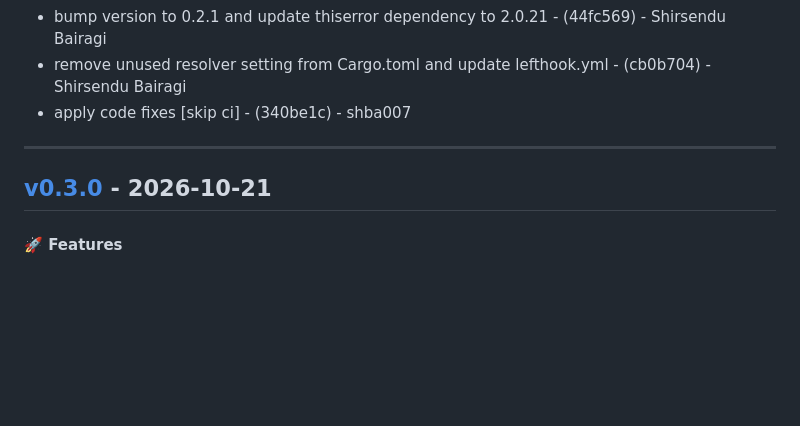
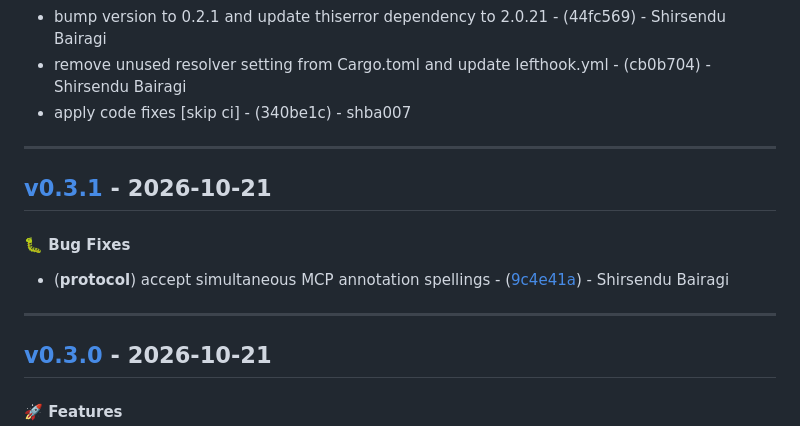
Before and after one commit to shba007/rune-kit, a Markdown page: CHANGELOG.md, the part around the change. Drawn GitHub-style; blank space fills up the shorter version.

Commit message:
chore(version): v0.3.1

```diff
--- a/CHANGELOG.md
+++ b/CHANGELOG.md
@@ -68,6 +68,12 @@
 - apply code fixes [skip ci] - (340be1c) - shba007
 
 - - -
+## [v0.3.1](https://github.com/shba007/rune-kit/compare/9c4e41a1d06a5f7ea2af70450308a22ba4d4729c..v0.3.1) - 2026-10-21
+#### 🐛 Bug Fixes
+- (**protocol**) accept simultaneous MCP annotation spellings - ([9c4e41a](https://github.com/shba007/rune-kit/commit/9c4e41a1d06a5f7ea2af70450308a22ba4d4729c)) - Shirsendu Bairagi
+
+- - -
+
 ## [v0.3.0](https://github.com/shba007/rune-kit/compare/98aace83841ae8306e3577d11396a8ff6f8bcf26..v0.3.0) - 2026-10-21
 #### 🚀 Features
 - (**protocol**) upgrade MCP annotations to spec 2025-03-26 Hint suffix names (KF-1, KF-3, KF-7) - ([a907af7](https://github.com/shba007/rune-kit/commit/a907af76db749758a60fd886d11e44c3636bf677)) - Shirsendu Bairagi
```
